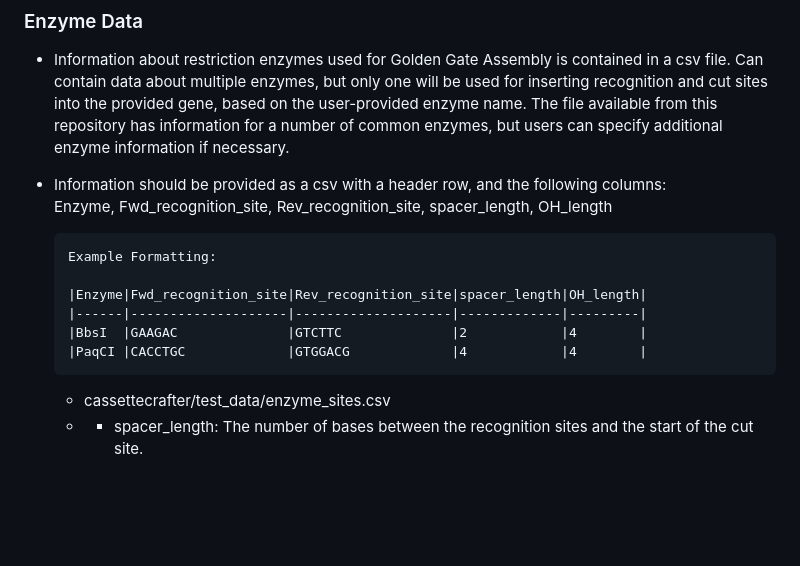
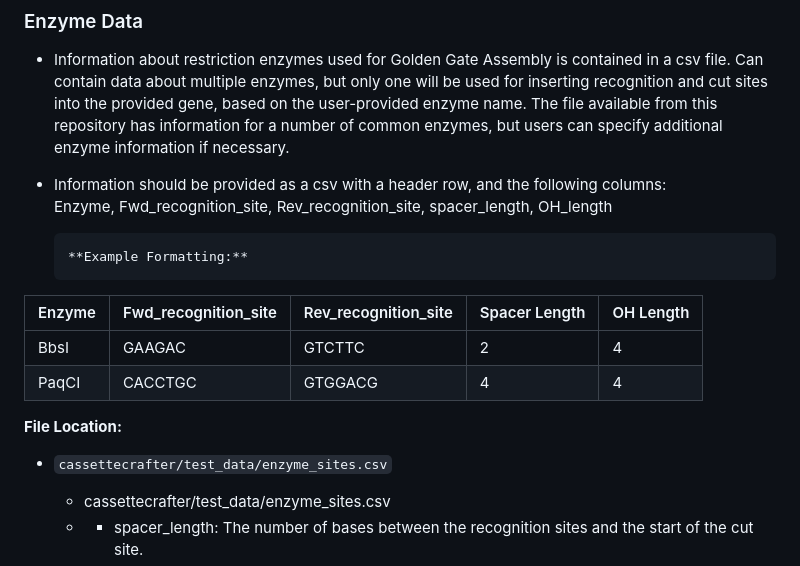
Before and after one commit to jennastanislaw/cassettecrafter, a Markdown page: commandlineinstructions.md, the part around the change. Drawn GitHub-style; blank space fills up the shorter version.

```diff
--- a/commandlineinstructions.md
+++ b/commandlineinstructions.md
@@ -52,12 +52,15 @@ To run an example from the `cassettecrafter` directory (parent directory of `src
 * Information should be provided as a csv with a header row, and the following columns:
   Enzyme, Fwd_recognition_site, Rev_recognition_site, spacer_length, OH_length
 
-      Example Formatting:
+      **Example Formatting:**
 
-      |Enzyme|Fwd_recognition_site|Rev_recognition_site|spacer_length|OH_length|
-      |------|--------------------|--------------------|-------------|---------|
-      |BbsI  |GAAGAC              |GTCTTC              |2            |4        |
-      |PaqCI |CACCTGC             |GTGGACG             |4            |4        |
+| Enzyme | Fwd_recognition_site | Rev_recognition_site | Spacer Length | OH Length |
+|--------|-----------------------|----------------------|---------------|-----------|
+| BbsI   | GAAGAC               | GTCTTC               | 2             | 4         |
+| PaqCI  | CACCTGC              | GTGGACG              | 4             | 4         |
+
+**File Location:**
+- `cassettecrafter/test_data/enzyme_sites.csv`
 
 
 
```
